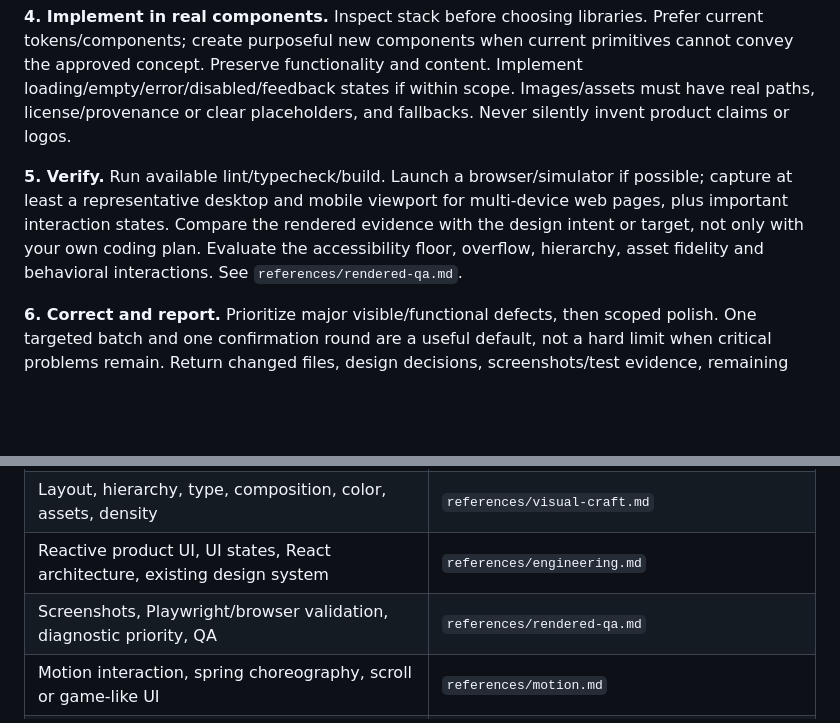
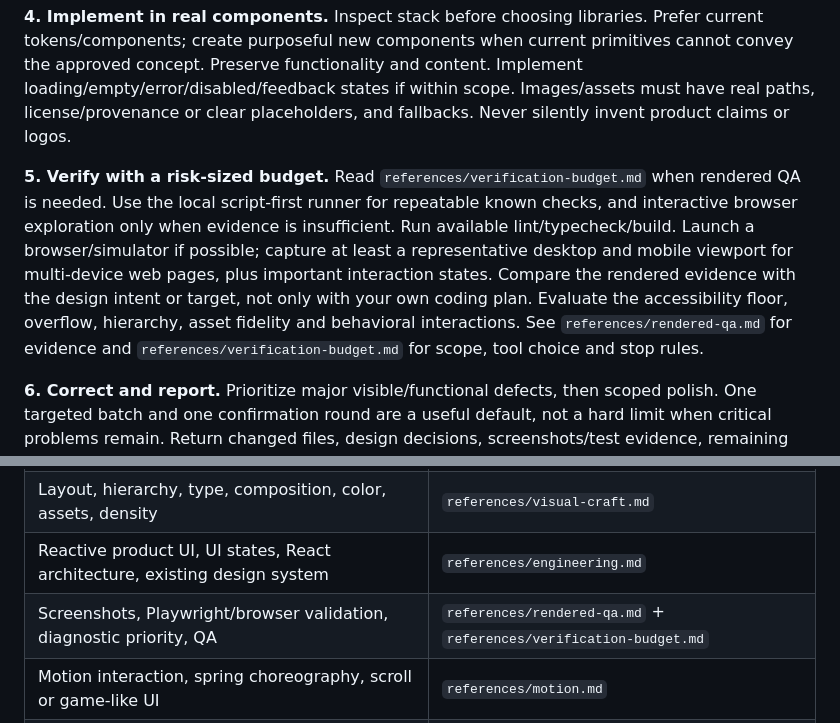
Before and after one commit to VVeb1250/WhipUI, a Markdown page: whip-ui/SKILL.md, 2 parts joined by grey strips. Drawn GitHub-style; blank space fills up the shorter version.

Commit message:
feat(qa): wire risk-sized verification into WhipUI and evaluation

```diff
--- a/whip-ui/SKILL.md
+++ b/whip-ui/SKILL.md
@@ -48,7 +48,7 @@ Do not run all routes. When multiple apply, pick the user's primary goal, then a
 
 **4. Implement in real components.** Inspect stack before choosing libraries. Prefer current tokens/components; create purposeful new components when current primitives cannot convey the approved concept. Preserve functionality and content. Implement loading/empty/error/disabled/feedback states if within scope. Images/assets must have real paths, license/provenance or clear placeholders, and fallbacks. Never silently invent product claims or logos.
 
-**5. Verify.** Run available lint/typecheck/build. Launch a browser/simulator if possible; capture at least a representative desktop and mobile viewport for multi-device web pages, plus important interaction states. Compare the rendered evidence with the design intent or target, not only with your own coding plan. Evaluate the accessibility floor, overflow, hierarchy, asset fidelity and behavioral interactions. See `references/rendered-qa.md`.
+**5. Verify with a risk-sized budget.** Read `references/verification-budget.md` when rendered QA is needed. Use the local script-first runner for repeatable known checks, and interactive browser exploration only when evidence is insufficient. Run available lint/typecheck/build. Launch a browser/simulator if possible; capture at least a representative desktop and mobile viewport for multi-device web pages, plus important interaction states. Compare the rendered evidence with the design intent or target, not only with your own coding plan. Evaluate the accessibility floor, overflow, hierarchy, asset fidelity and behavioral interactions. See `references/rendered-qa.md` for evidence and `references/verification-budget.md` for scope, tool choice and stop rules.
 
 **6. Correct and report.** Prioritize major visible/functional defects, then scoped polish. One targeted batch and one confirmation round are a useful default, not a hard limit when critical problems remain. Return changed files, design decisions, screenshots/test evidence, remaining gaps and approval-sensitive questions. If rendering is unavailable, explicitly say **not visually verified**; never claim finish based solely on successful compilation.
 
@@ -59,7 +59,7 @@ Do not run all routes. When multiple apply, pick the user's primary goal, then a
 | New visual direction; expressive marketing/portfolio/game-inspired design | `references/art-direction.md` |
 | Layout, hierarchy, type, composition, color, assets, density | `references/visual-craft.md` |
 | Reactive product UI, UI states, React architecture, existing design system | `references/engineering.md` |
-| Screenshots, Playwright/browser validation, diagnostic priority, QA | `references/rendered-qa.md` |
+| Screenshots, Playwright/browser validation, diagnostic priority, QA | `references/rendered-qa.md` + `references/verification-budget.md` |
 | Motion interaction, spring choreography, scroll or game-like UI | `references/motion.md` |
 | Data-heavy dashboards, commerce, game-like UI, mobile/native | `references/surface-modes.md` |
 | User research, taste exploration, defining UX intent | Activate `whip-design` instead of pretending WhipUI can infer approvals |
```
